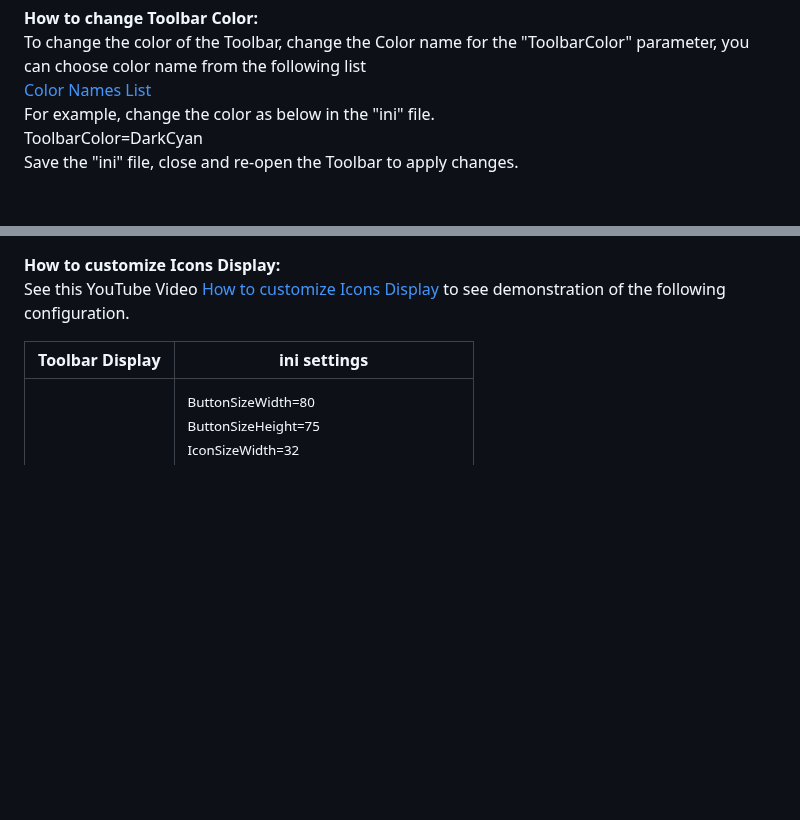
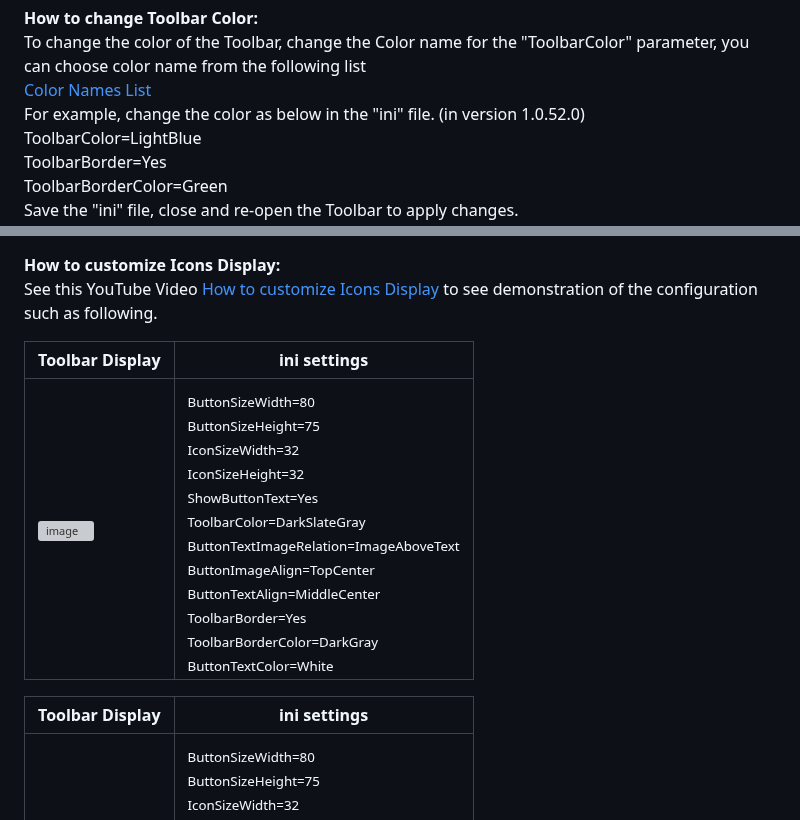
Before and after one commit to DinVision/QuickLaunch, a Markdown page: README.md, 2 parts joined by grey strips. Drawn GitHub-style; blank space fills up the shorter version; grey boxes are pictures that could not be loaded.

```diff
--- a/README.md
+++ b/README.md
@@ -28,6 +28,8 @@ If you prefer not to display the app in the Taskbar, set 'AlwaysShowOnTaskbar' t
 <b>How to change Toolbar Color:</B>
 To change the color of the Toolbar, change the Color name for the "ToolbarColor" parameter, you can choose color name from the following list
 [Color Names List](https://learn.microsoft.com/en-us/dotnet/media/art-color-table.png?view=windowsdesktop-8.0)
-For example, change the color as below in the "ini" file.
-ToolbarColor=DarkCyan
+For example, change the color as below in the "ini" file. (in version 1.0.52.0)
+ToolbarColor=LightBlue
+ToolbarBorder=Yes
+ToolbarBorderColor=Green
 Save the "ini" file, close and re-open the Toolbar to apply changes.
@@ -36,6 +38,10 @@ Save the "ini" file, close and re-open the Toolbar to apply changes.
 
 <b>How to customize Icons Display:</B>
-See this YouTube Video [How to customize Icons Display](https://www.youtube.com/watch?v=RTC05oaLqeM) to see demonstration of the following configuration.
+See this YouTube Video [How to customize Icons Display](https://www.youtube.com/watch?v=RTC05oaLqeM) to see demonstration of the configuration such as following.
+
+| Toolbar Display                                                                                             | ini settings                                                                                                                                                                                      |
+|---------------------------------------------------------------------------------------------------|-------------------------------------------------------------------------------------------------------------------------------------------------------------------------------------------------------------|
+|![image](https://github.com/user-attachments/assets/ff0b5b9e-7aa2-4bb1-b960-37d6176d6042)  | <sub>ButtonSizeWidth=80<br>ButtonSizeHeight=75<br>IconSizeWidth=32<br>IconSizeHeight=32<br>ShowButtonText=Yes<br>ToolbarColor=DarkSlateGray<br>ButtonTextImageRelation=ImageAboveText<br>ButtonImageAlign=TopCenter<br>ButtonTextAlign=MiddleCenter<br>ToolbarBorder=Yes<br>ToolbarBorderColor=DarkGray<br>ButtonTextColor=White</sub> |
 
 
 | Toolbar Display                                                                                             | ini settings                                                                                                                                                                                      |
```
Also changed, not shown: other parts of README.md (+1 -1 lines).
